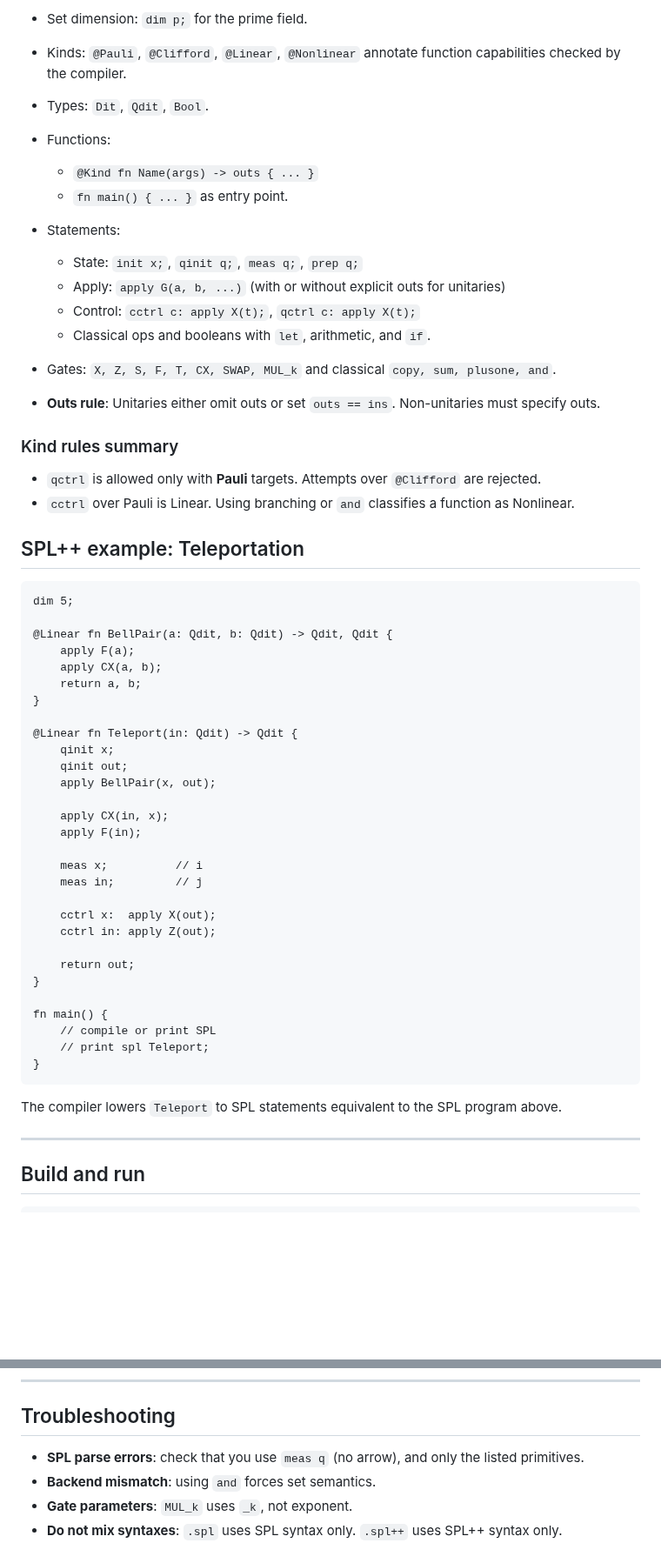
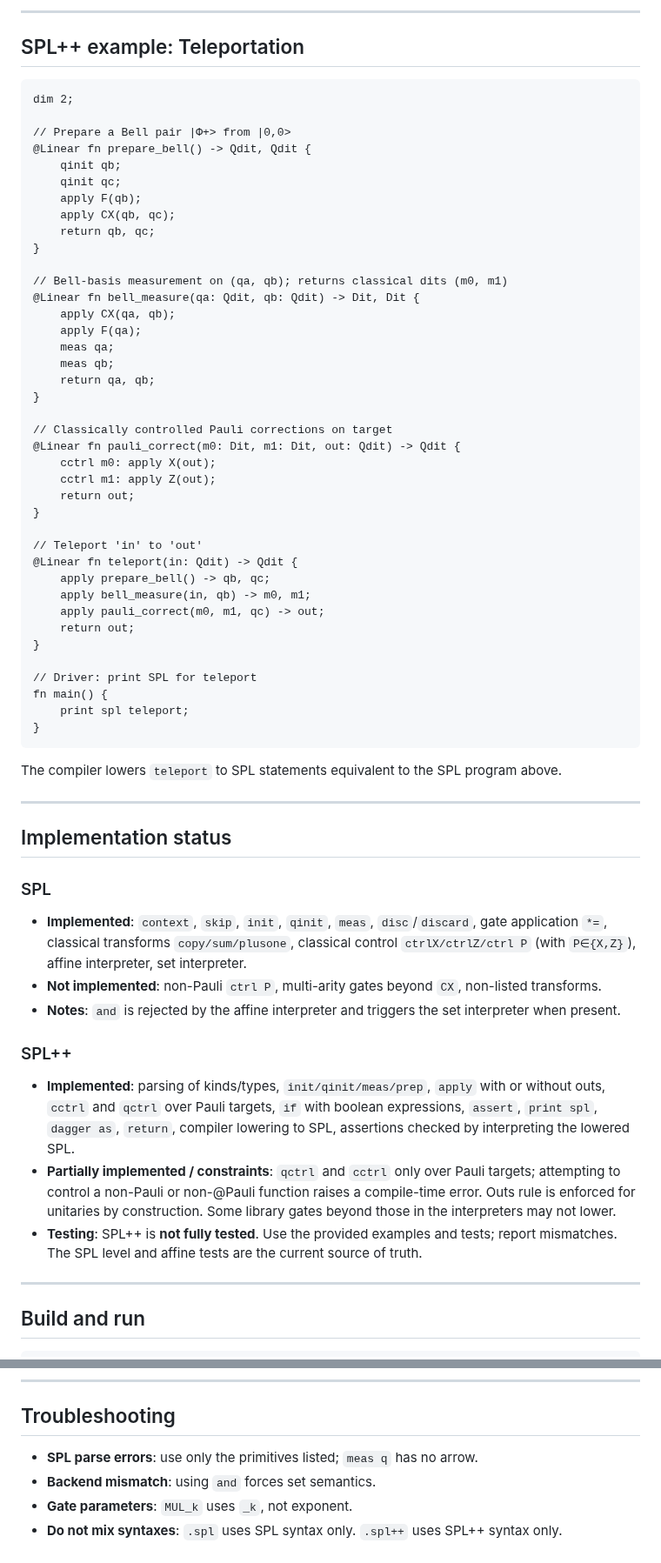
Before and after one commit to ColeComfort/SPL, a Markdown page: README.md, 2 parts joined by grey strips. Shown at 87% size. Rendered like a GitHub page; blank space fills up the shorter version.

````diff
--- a/README.md
+++ b/README.md
@@ -172,58 +172,65 @@ SPL++ is a **high-level** language with functions, kinds, control, and a compile
 
-
-- Set dimension: `dim p;` for the prime field.
-- Kinds: `@Pauli`, `@Clifford`, `@Linear`, `@Nonlinear` annotate function capabilities checked by the compiler.
-- Types: `Dit`, `Qdit`, `Bool`.
-- Functions:
-  - `@Kind fn Name(args) -> outs { ... }`
-  - `fn main() { ... }` as entry point.
-- Statements:
-  - State: `init x;`, `qinit q;`, `meas q;`, `prep q;`
-  - Apply: `apply G(a, b, ...)` (with or without explicit outs for unitaries)
-  - Control: `cctrl c: apply X(t);`, `qctrl c: apply X(t);`
-  - Classical ops and booleans with `let`, arithmetic, and `if`.
-- Gates: `X, Z, S, F, T, CX, SWAP, MUL_k` and classical `copy, sum, plusone, and`.
-- **Outs rule**: Unitaries either omit outs or set `outs == ins`. Non-unitaries must specify outs.
-
-### Kind rules summary
-- `qctrl` is allowed only with **Pauli** targets. Attempts over `@Clifford` are rejected.
-- `cctrl` over Pauli is Linear. Using branching or `and` classifies a function as Nonlinear.
+---
 
 ## SPL++ example: Teleportation
 
-```splpp
-dim 5;
+```spl++
+dim 2;
 
-@Linear fn BellPair(a: Qdit, b: Qdit) -> Qdit, Qdit {
-    apply F(a);
-    apply CX(a, b);
-    return a, b;
+// Prepare a Bell pair |Φ+> from |0,0>
+@Linear fn prepare_bell() -> Qdit, Qdit {
+    qinit qb;
+    qinit qc;
+    apply F(qb);
+    apply CX(qb, qc);
+    return qb, qc;
 }
 
-@Linear fn Teleport(in: Qdit) -> Qdit {
-    qinit x;
-    qinit out;
-    apply BellPair(x, out);
+// Bell-basis measurement on (qa, qb); returns classical dits (m0, m1)
+@Linear fn bell_measure(qa: Qdit, qb: Qdit) -> Dit, Dit {
+    apply CX(qa, qb);
+    apply F(qa);
+    meas qa;
+    meas qb;
+    return qa, qb;
+}
 
-    apply CX(in, x);
-    apply F(in);
-
-    meas x;          // i
-    meas in;         // j
-
-    cctrl x:  apply X(out);
-    cctrl in: apply Z(out);
-
+// Classically controlled Pauli corrections on target
+@Linear fn pauli_correct(m0: Dit, m1: Dit, out: Qdit) -> Qdit {
+    cctrl m0: apply X(out);
+    cctrl m1: apply Z(out);
     return out;
 }
 
+// Teleport 'in' to 'out'
+@Linear fn teleport(in: Qdit) -> Qdit {
+    apply prepare_bell() -> qb, qc;
+    apply bell_measure(in, qb) -> m0, m1;
+    apply pauli_correct(m0, m1, qc) -> out;
+    return out;
+}
+
+// Driver: print SPL for teleport
 fn main() {
-    // compile or print SPL
-    // print spl Teleport;
+    print spl teleport;
 }
 ```
 
-The compiler lowers `Teleport` to SPL statements equivalent to the SPL program above.
+The compiler lowers `teleport` to SPL statements equivalent to the SPL program above.
+
+---
+
+## Implementation status
+
+### SPL
+- **Implemented**: `context`, `skip`, `init`, `qinit`, `meas`, `disc`/`discard`, gate application `*=`, classical transforms `copy/sum/plusone`, classical control `ctrlX/ctrlZ/ctrl P` (with `P∈{X,Z}`), affine interpreter, set interpreter.
+- **Not implemented**: non-Pauli `ctrl P`, multi-arity gates beyond `CX`, non-listed transforms.
+- **Notes**: `and` is rejected by the affine interpreter and triggers the set interpreter when present.
+
+### SPL++
+- **Implemented**: parsing of kinds/types, `init/qinit/meas/prep`, `apply` with or without outs, `cctrl` and `qctrl` over Pauli targets, `if` with boolean expressions, `assert`, `print spl`, `dagger as`, `return`, compiler lowering to SPL, assertions checked by interpreting the lowered SPL.
+- **Partially implemented / constraints**: `qctrl` and `cctrl` only over Pauli targets; attempting to control a non-Pauli or non-@Pauli function raises a compile-time error. Outs rule is enforced for unitaries by construction. Some library gates beyond those in the interpreters may not lower.
+- **Testing**: SPL++ is **not fully tested**. Use the provided examples and tests; report mismatches. The SPL level and affine tests are the current source of truth.
 
 ---
 
@@ -244,7 +251,7 @@ PYTHONPATH=. python -m spl.scripts.spl_rel path/to/program.spl
 
 ## Troubleshooting
 
-- **SPL parse errors**: check that you use `meas q` (no arrow), and only the listed primitives.
+- **SPL parse errors**: use only the primitives listed; `meas q` has no arrow.
 - **Backend mismatch**: using `and` forces set semantics.
 - **Gate parameters**: `MUL_k` uses `_k`, not exponent.
 - **Do not mix syntaxes**: `.spl` uses SPL syntax only. `.spl++` uses SPL++ syntax only.
````
Also changed, not shown: other parts of README.md (+13 -13 lines).
